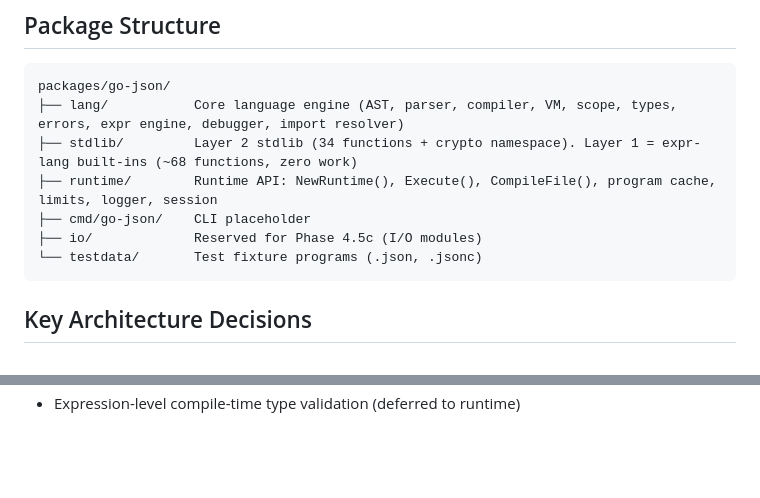
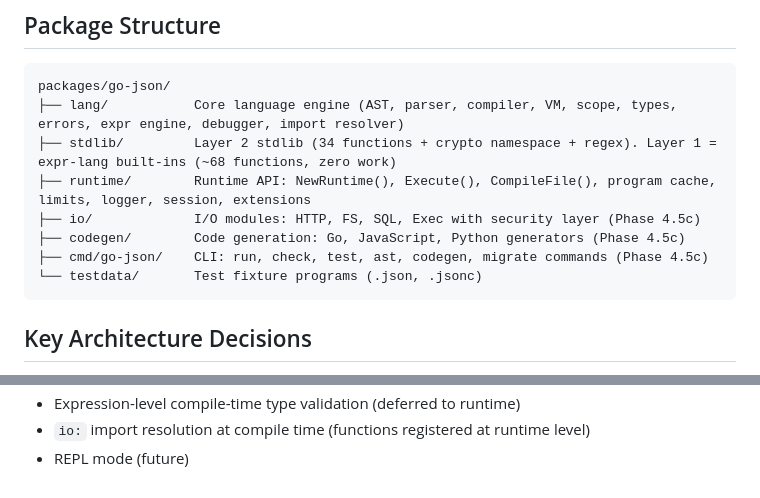
Before and after one commit to bitcode-framework/go-json, a Markdown page: AGENTS.md, 2 parts joined by grey strips. Drawn GitHub-style; blank space fills up the shorter version.

````diff
--- a/AGENTS.md
+++ b/AGENTS.md
@@ -18,10 +18,11 @@ Standalone JSON/JSONC programming language engine. Embeddable in Go applications
 ```
 packages/go-json/
 ├── lang/           Core language engine (AST, parser, compiler, VM, scope, types, errors, expr engine, debugger, import resolver)
-├── stdlib/         Layer 2 stdlib (34 functions + crypto namespace). Layer 1 = expr-lang built-ins (~68 functions, zero work)
-├── runtime/        Runtime API: NewRuntime(), Execute(), CompileFile(), program cache, limits, logger, session
-├── cmd/go-json/    CLI placeholder
-├── io/             Reserved for Phase 4.5c (I/O modules)
+├── stdlib/         Layer 2 stdlib (34 functions + crypto namespace + regex). Layer 1 = expr-lang built-ins (~68 functions, zero work)
+├── runtime/        Runtime API: NewRuntime(), Execute(), CompileFile(), program cache, limits, logger, session, extensions
+├── io/             I/O modules: HTTP, FS, SQL, Exec with security layer (Phase 4.5c)
+├── codegen/        Code generation: Go, JavaScript, Python generators (Phase 4.5c)
+├── cmd/go-json/    CLI: run, check, test, ast, codegen, migrate commands (Phase 4.5c)
 └── testdata/       Test fixture programs (.json, .jsonc)
 ```
 
@@ -117 +136,3 @@ go test ./stdlib/ -v                     # Stdlib tests
 - Expression-level compile-time type validation (deferred to runtime)
+- `io:` import resolution at compile time (functions registered at runtime level)
+- REPL mode (future)
````
Also changed, not shown: other parts of AGENTS.md (+25 -7 lines).
